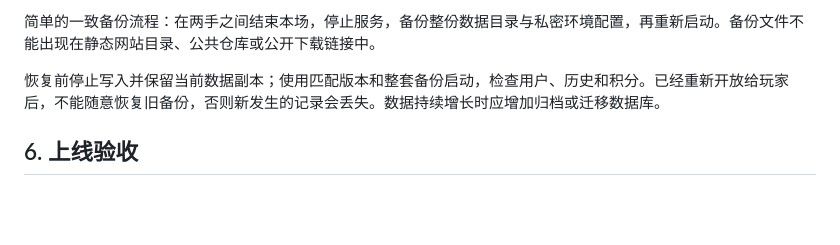
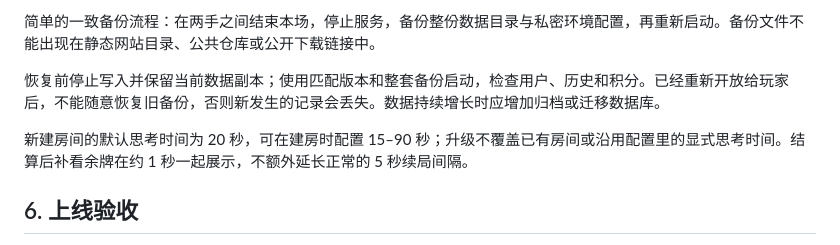
Before and after one commit to ningqm/BBPoker, a Markdown page: docs/deployment.md, the part around the change. Rendered like a GitHub page; blank space fills up the shorter version.

```diff
--- a/docs/deployment.md
+++ b/docs/deployment.md
@@ -82,6 +82,8 @@ Docker 镜像构建与自己的云环境仍需实际验证。无论选择何种
 
 恢复前停止写入并保留当前数据副本；使用匹配版本和整套备份启动，检查用户、历史和积分。已经重新开放给玩家后，不能随意恢复旧备份，否则新发生的记录会丢失。数据持续增长时应增加归档或迁移数据库。
 
+新建房间的默认思考时间为 20 秒，可在建房时配置 15–90 秒；升级不覆盖已有房间或沿用配置里的显式思考时间。结算后补看余牌在约 1 秒一起展示，不额外延长正常的 5 秒续局间隔。
+
 ## 6. 上线验收
 
 1. HTTPS 证书有效，后端端口不可从公网直接访问。
```
Also changed, not shown: docs/rules.md (+2 -1 lines), docs/table-entertainment.md (+1 -1 lines).
